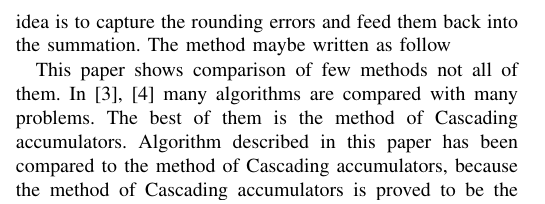
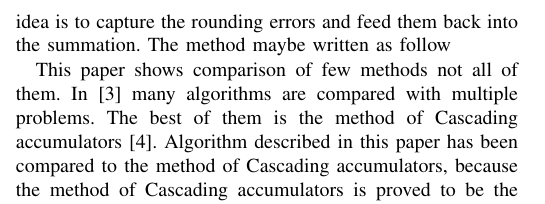
Before and after one commit to MilosSubotic/fix_acc, a LaTeX paper (Docs/Papers/One_Solution_of_the_Accurate_Summation_Using_Fixed-point_Accumulator/One_Solution_of_the_Accurate_Summation_Using_Fixed-point_Accumulator.tex): part of one column of page 1 of 2, cut so that both start at the same text. Compiled offline with pdfLaTeX.

Commit message:
Correction.

```diff
--- a/Docs/Papers/One_Solution_of_the_Accurate_Summation_Using_Fixed-point_Accumulator/One_Solution_of_the_Accurate_Summation_Using_Fixed-point_Accumulator.tex
+++ b/Docs/Papers/One_Solution_of_the_Accurate_Summation_Using_Fixed-point_Accumulator/One_Solution_of_the_Accurate_Summation_Using_Fixed-point_Accumulator.tex
@@ -329,11 +329,11 @@ sum. Thus the idea is to capture the rounding errors and feed
 them back into the summation. The method maybe written as follow
 \par
 This paper shows comparison of few methods not all of them.
-In \cite{ComparisonOfMethods, CascadingAccumulators} many algorithms
-are compared with many problems. The best of them is the method of Cascading
-accumulators. Algorithm described in this paper has been compared to the method of Cascading
+In \cite{ComparisonOfMethods} many algorithms are compared with multiple problems.
+The best of them is the method of Cascading accumulators \cite{CascadingAccumulators}.
+Algorithm described in this paper has been compared to the method of Cascading
 accumulators, because the method of Cascading accumulators is proved
-to be the best in performance and precision in \cite{ComparisoOfMethods}.
+to be the best in performance and precision in \cite{ComparisonOfMethods}.
 The fixed-point accumulator algorithm has no errors as well as the method of Cascading
 accumulators.
 \par
```
